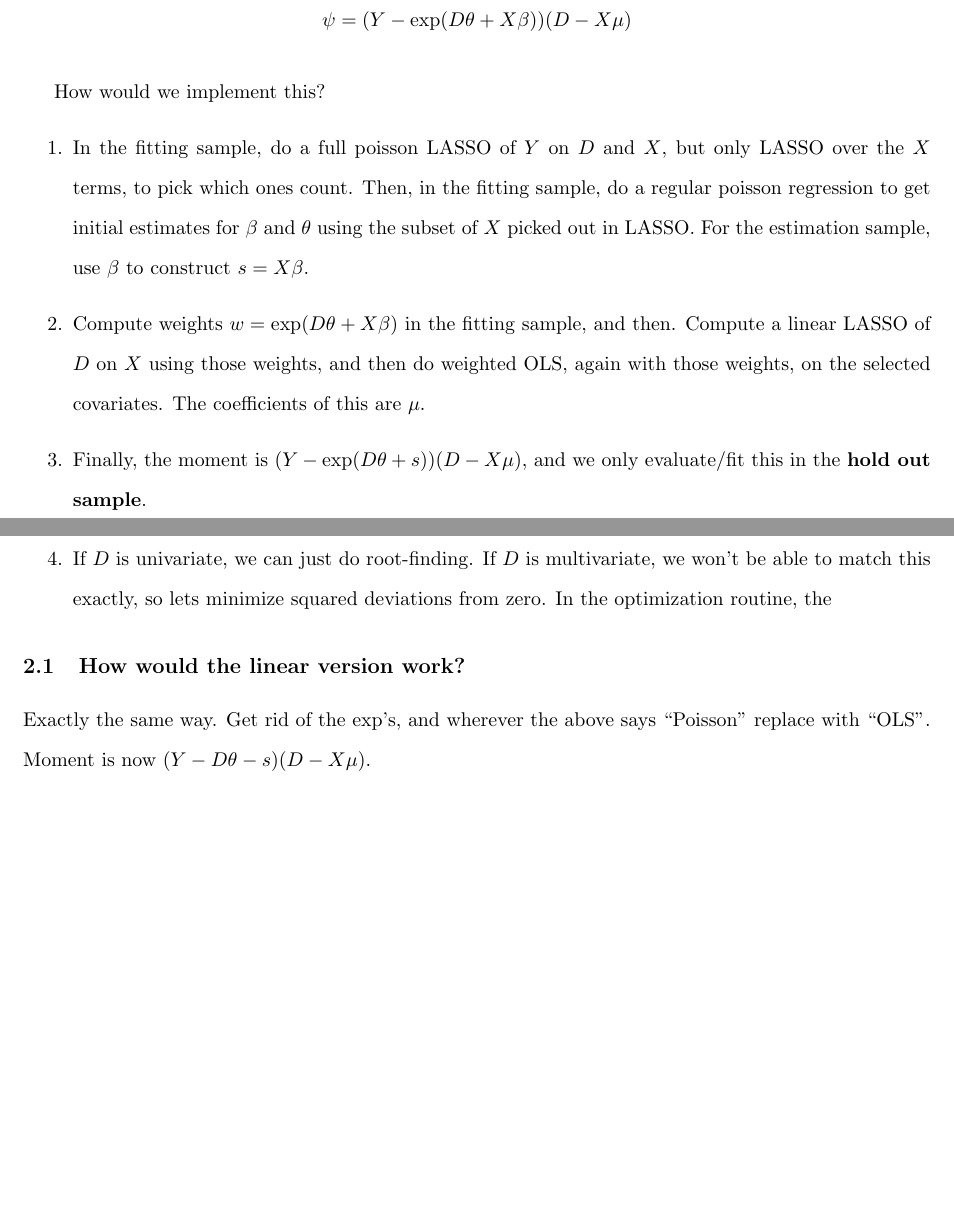
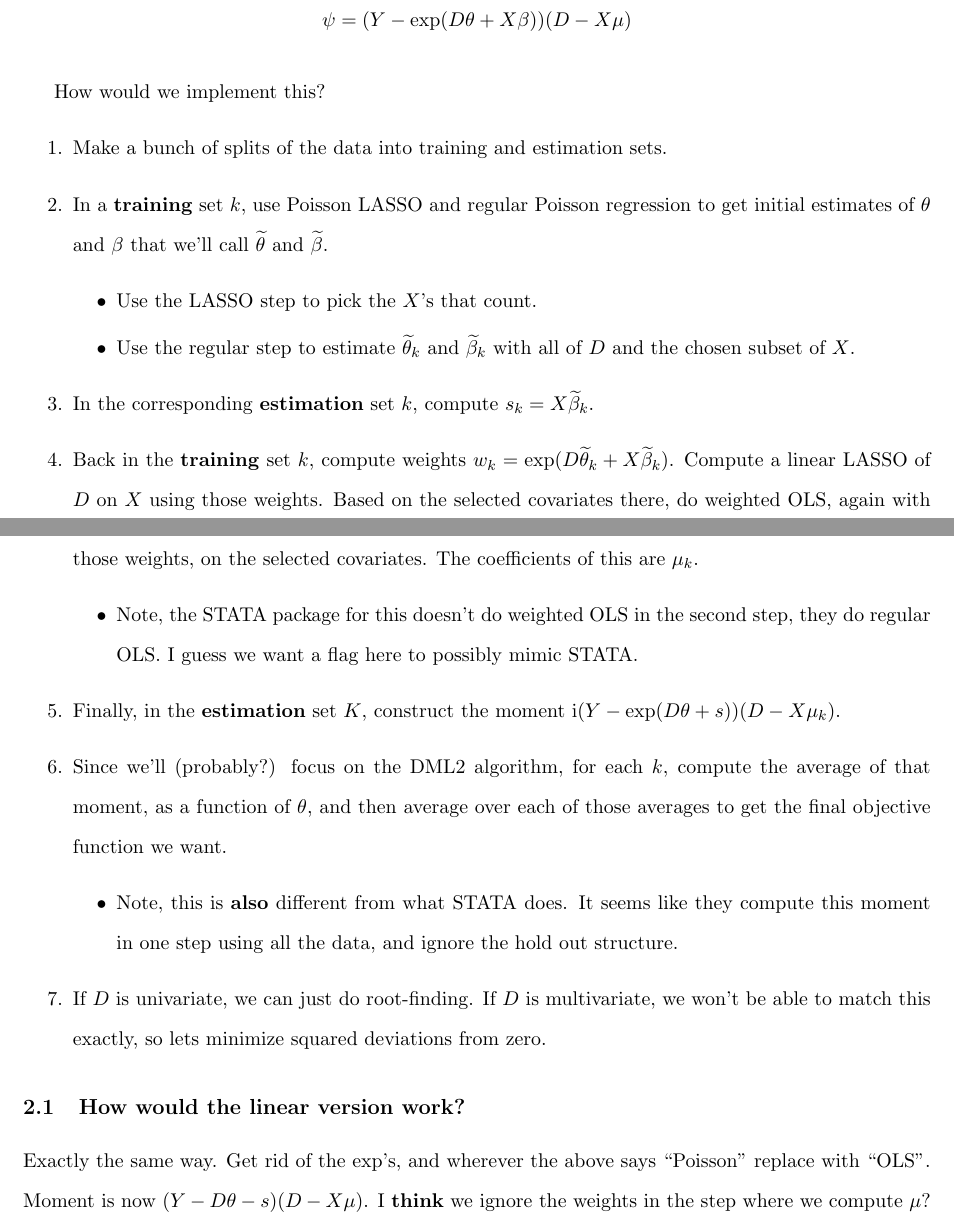
Before and after one commit to yixinsun1216/crossfit, a LaTeX document (notes/dml_lasso.tex): two parts of pages 2 and 3 of 3, joined at a grey line, cut so that both start at the same text, the shorter picture padded with empty space. Compiled offline with pdfLaTeX.

Commit message:
#7 more clarification

```diff
--- a/notes/dml_lasso.tex
+++ b/notes/dml_lasso.tex
@@ -62,11 +62,24 @@ The Neyman Orthogonal moment for Poisson regression is then:
 
 How would we implement this?
 \begin{enumerate}
-	\item In the fitting sample, do a full poisson LASSO of $Y$ on $D$ and $X$, but only LASSO over the $X$ terms, to pick which ones count.  Then, in the fitting sample, do a regular poisson regression to get initial estimates for $\beta$ and $\theta$ using the subset of $X$ picked out in LASSO.  For the estimation sample, use $\beta$ to construct $s = X\beta$.
-	\item Compute weights $w = \exp(D\theta + X\beta)$ in the fitting sample, and then.  Compute a linear LASSO of $D$ on $X$ using those weights, and then do weighted OLS, again with those weights, on the selected covariates.  The coefficients of this are $\mu$.
-	\item Finally, the moment is $(Y - \exp(D\theta + s))(D - X\mu)$, and we only evaluate/fit this in the \textbf{hold out sample}.
-	\item If $D$ is univariate, we can just do root-finding.  If $D$ is multivariate, we won't be able to match this exactly, so lets minimize squared deviations from zero.  In the optimization routine, the
+	\item Make a bunch of splits of the data into training and estimation sets.
+	\item In a \textbf{training} set $k$, use Poisson LASSO and regular Poisson regression to get initial estimates of $\theta$ and $\beta$ that we'll call $\widetilde{\theta}$ and $\widetilde{\beta}$.
+		\begin{itemize}
+			\item Use the LASSO step to pick the $X$'s that count.
+			\item Use the regular step to estimate $\widetilde{\theta}_k$ and $\widetilde{\beta}_k$ with all of $D$ and the chosen subset of $X$.
+		\end{itemize}
+	\item In the corresponding \textbf{estimation} set $k$, compute $s_k = X \widetilde{\beta}_k$.
+	\item Back in the \textbf{training} set $k$, compute weights $w_k = \exp(D\widetilde{\theta}_k + X\widetilde{\beta}_k)$.  Compute a linear LASSO of $D$ on $X$ using those weights.  Based on the selected covariates there, do weighted OLS, again with those weights, on the selected covariates.  The coefficients of this are $\mu_k$.
+		\begin{itemize}
+			\item Note, the STATA package for this doesn't do weighted OLS in the second step, they do regular OLS.  I guess we want a flag here to possibly mimic STATA.
+		\end{itemize}
+	\item Finally, in the \textbf{estimation} set $K$, construct the moment i$(Y - \exp(D\theta + s))(D - X\mu_k)$.
+	\item Since we'll (probably?) focus on the DML2 algorithm, for each $k$, compute the average of that moment, as a function of $\theta$, and then average over each of those averages to get the final objective function we want.
+		\begin{itemize}
+			\item Note, this is \textbf{also} different from what STATA does.  It seems like they compute this moment in one step using all the data, and ignore the hold out structure.
+		\end{itemize}
+	\item If $D$ is univariate, we can just do root-finding.  If $D$ is multivariate, we won't be able to match this exactly, so lets minimize squared deviations from zero.
 \end{enumerate}
 \subsection{How would the linear version work?}
-Exactly the same way.  Get rid of the $\exp$'s, and wherever the above says ``Poisson'' replace with ``OLS''.  Moment is now $(Y - D\theta - s)(D - X\mu)$.
+Exactly the same way.  Get rid of the $\exp$'s, and wherever the above says ``Poisson'' replace with ``OLS''.  Moment is now $(Y - D\theta - s)(D - X\mu)$.  I \textbf{think} we ignore the weights in the step where we compute $\mu$?
 \end{document}
```
Also changed, not shown: notes/dml_lasso.pdf.
